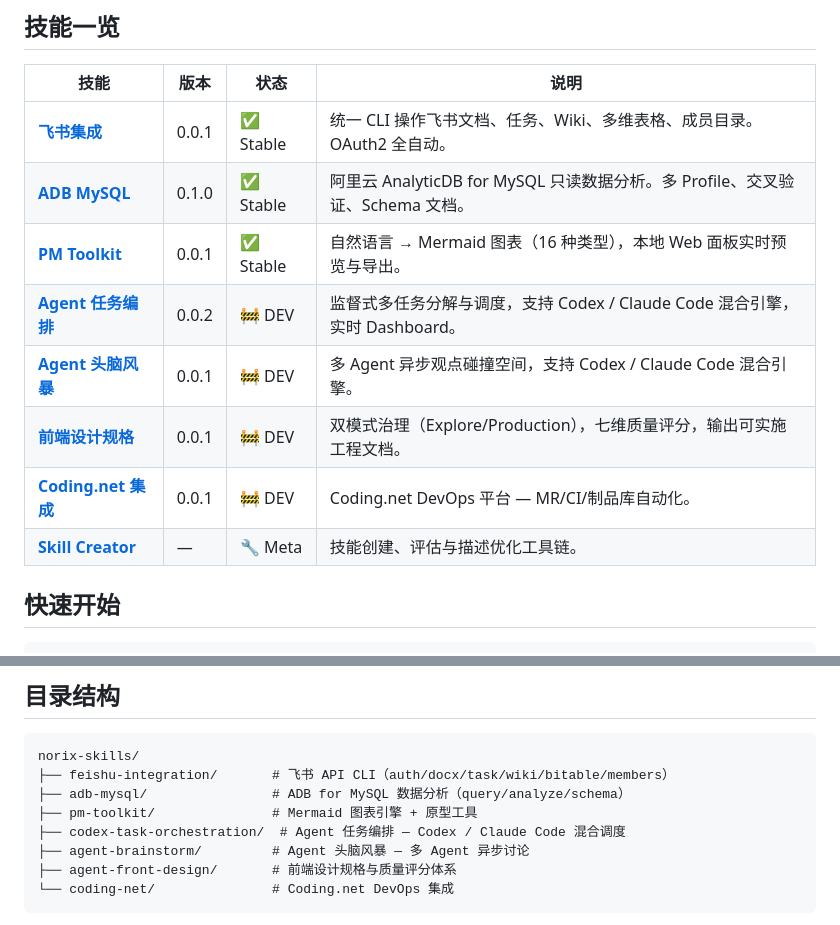
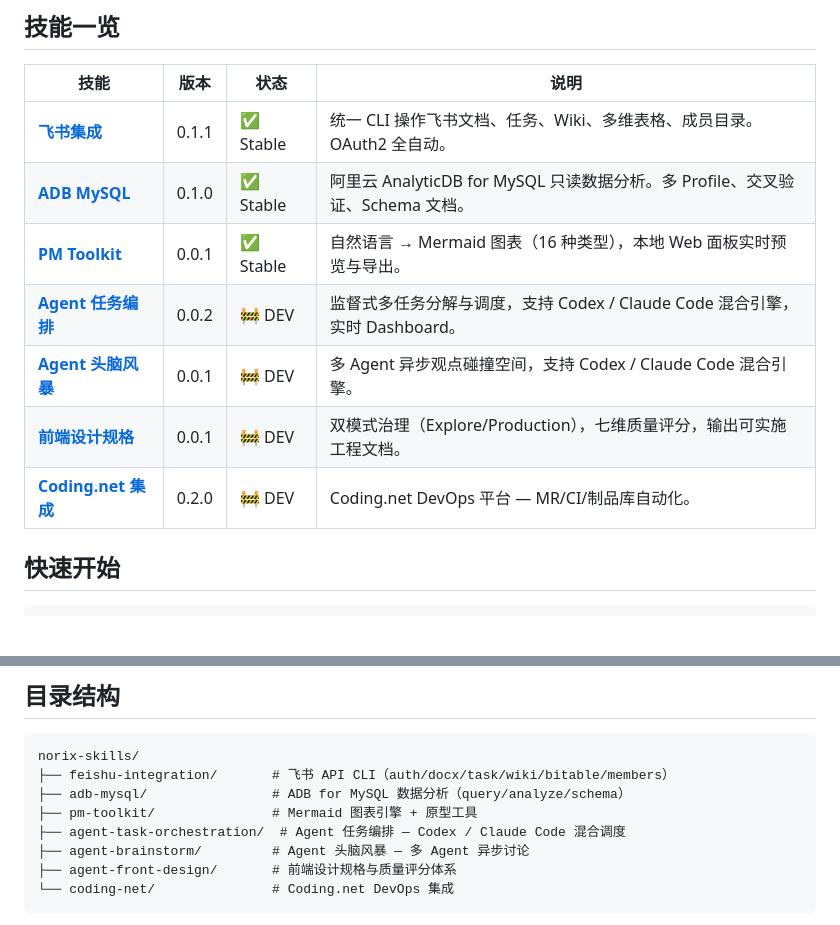
Before and after one commit to northseadl/norix-skills, a Markdown page: README.md, 2 parts joined by grey strips. Rendered like a GitHub page; blank space fills up the shorter version.

Commit message:
fix: README 版本号修正 + 移除 Skill Creator + 目录名更新
- 飞书版本 0.0.1 → 0.1.1
- Coding.net 版本 0.0.1 → 0.2.0
- 删除 Skill Creator 行（内部工具，不在公开仓库）
- codex-task-orchestration → agent-task-orchestration

```diff
--- a/README.md
+++ b/README.md
@@ -10,14 +10,13 @@
 
 | 技能 | 版本 | 状态 | 说明 |
 |------|------|------|------|
-| **[飞书集成](https://skills.norix-dev.com/skills/feishu-integration)** | 0.0.1 | ✅ Stable | 统一 CLI 操作飞书文档、任务、Wiki、多维表格、成员目录。OAuth2 全自动。 |
+| **[飞书集成](https://skills.norix-dev.com/skills/feishu-integration)** | 0.1.1 | ✅ Stable | 统一 CLI 操作飞书文档、任务、Wiki、多维表格、成员目录。OAuth2 全自动。 |
 | **[ADB MySQL](https://skills.norix-dev.com/skills/adb-mysql)** | 0.1.0 | ✅ Stable | 阿里云 AnalyticDB for MySQL 只读数据分析。多 Profile、交叉验证、Schema 文档。 |
 | **[PM Toolkit](https://skills.norix-dev.com/skills/pm-toolkit)** | 0.0.1 | ✅ Stable | 自然语言 → Mermaid 图表（16 种类型），本地 Web 面板实时预览与导出。 |
 | **[Agent 任务编排](https://skills.norix-dev.com/skills/task-orchestration)** | 0.0.2 | 🚧 DEV | 监督式多任务分解与调度，支持 Codex / Claude Code 混合引擎，实时 Dashboard。 |
 | **[Agent 头脑风暴](https://skills.norix-dev.com/skills/agent-brainstorm)** | 0.0.1 | 🚧 DEV | 多 Agent 异步观点碰撞空间，支持 Codex / Claude Code 混合引擎。 |
 | **[前端设计规格](https://skills.norix-dev.com/skills/agent-front-design)** | 0.0.1 | 🚧 DEV | 双模式治理（Explore/Production），七维质量评分，输出可实施工程文档。 |
-| **[Coding.net 集成](https://skills.norix-dev.com/skills/coding-net)** | 0.0.1 | 🚧 DEV | Coding.net DevOps 平台 — MR/CI/制品库自动化。 |
-| **[Skill Creator](https://skills.norix-dev.com/skills/skill-creator)** | — | 🔧 Meta | 技能创建、评估与描述优化工具链。 |
+| **[Coding.net 集成](https://skills.norix-dev.com/skills/coding-net)** | 0.2.0 | 🚧 DEV | Coding.net DevOps 平台 — MR/CI/制品库自动化。 |
 
 ## 快速开始
 
@@ -42,7 +41,7 @@ norix-skills/
 ├── feishu-integration/       # 飞书 API CLI（auth/docx/task/wiki/bitable/members）
 ├── adb-mysql/                # ADB for MySQL 数据分析（query/analyze/schema）
 ├── pm-toolkit/               # Mermaid 图表引擎 + 原型工具
-├── codex-task-orchestration/  # Agent 任务编排 — Codex / Claude Code 混合调度
+├── agent-task-orchestration/  # Agent 任务编排 — Codex / Claude Code 混合调度
 ├── agent-brainstorm/         # Agent 头脑风暴 — 多 Agent 异步讨论
 ├── agent-front-design/       # 前端设计规格与质量评分体系
 └── coding-net/               # Coding.net DevOps 集成
```
